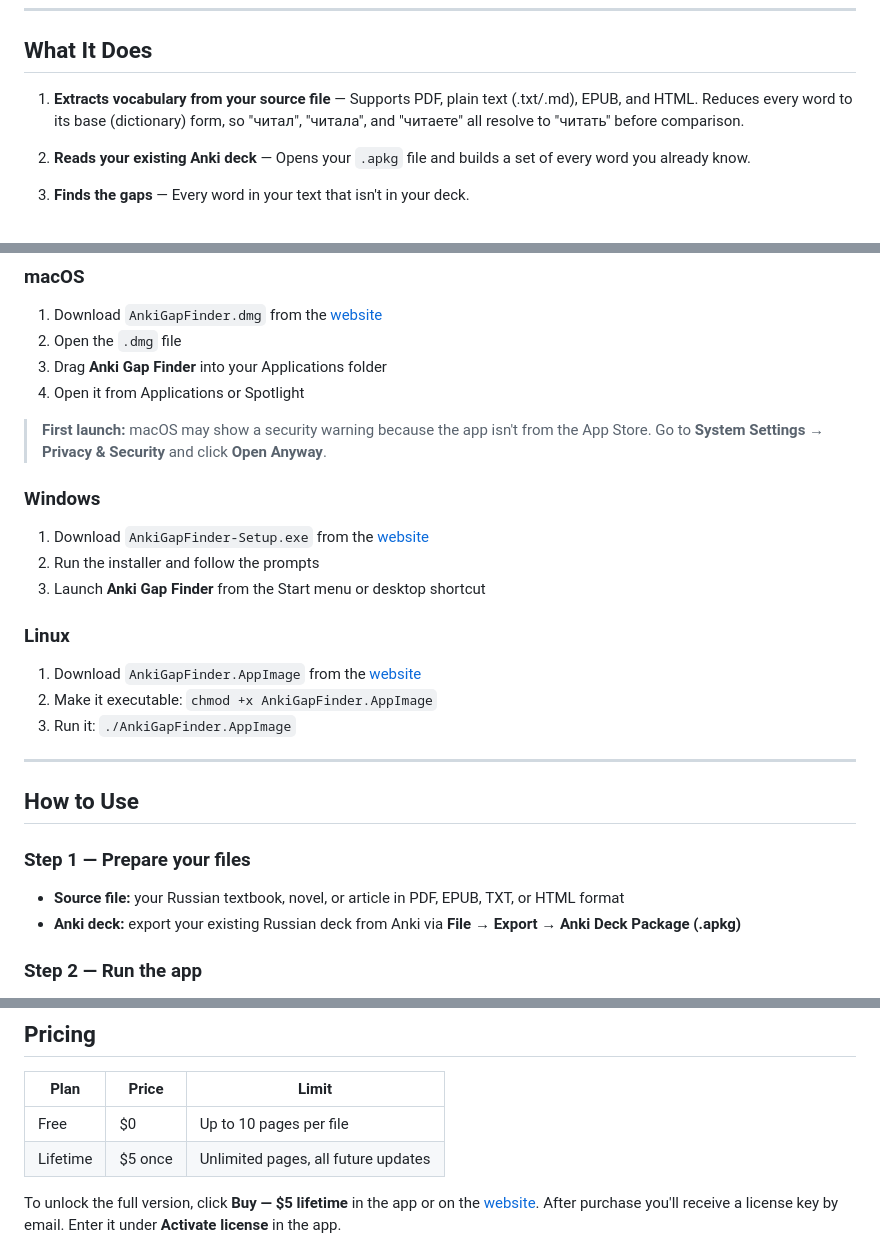
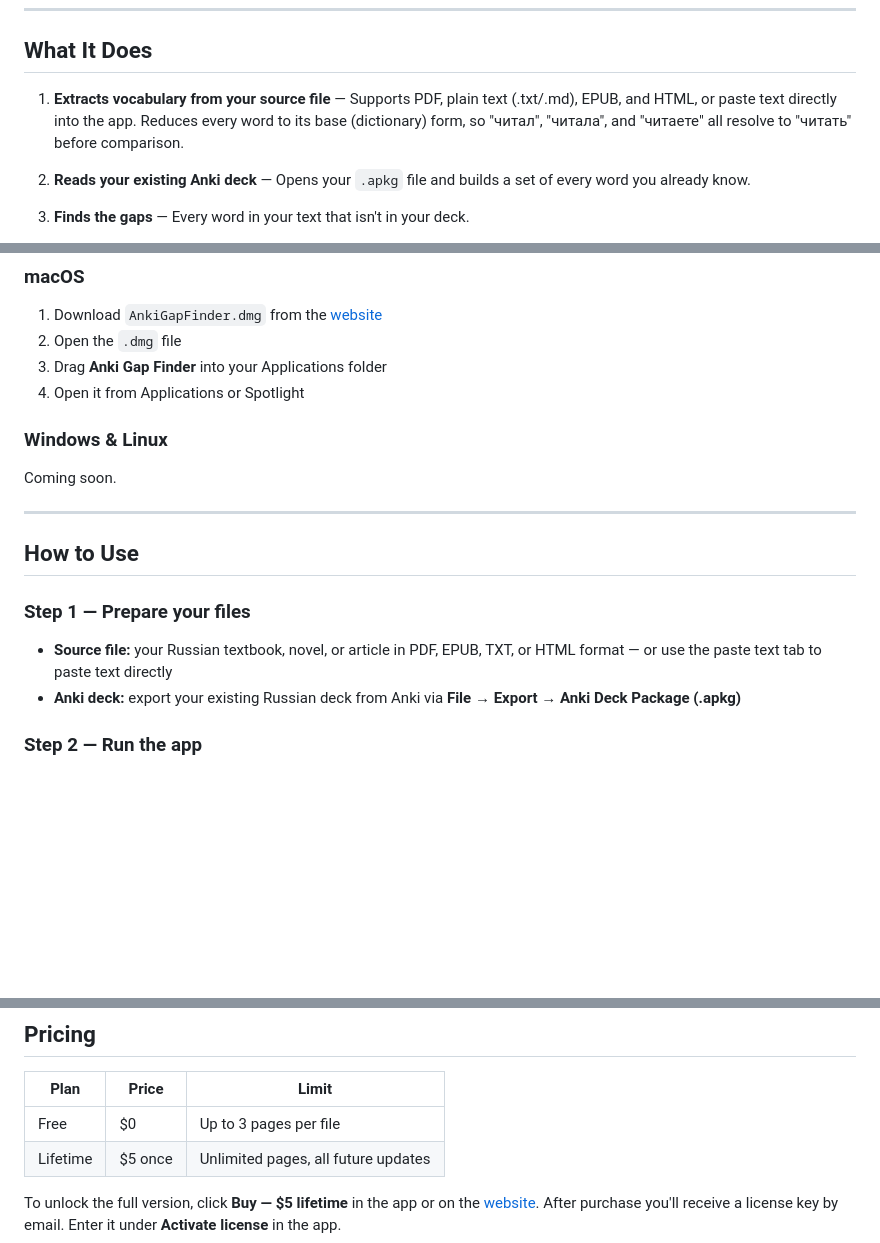
Before and after one commit to chadzimmerman/russian-flashcard-generator, a Markdown page: README.md, 3 parts joined by grey strips. GitHub-like rendering; blank space fills up the shorter version.

Commit message:
Fix pricing (3 pages free), remove outdated security warning, Windows/Linux coming soon, add paste text mode

```diff
--- a/README.md
+++ b/README.md
@@ -39,7 +39,7 @@ At 10 new cards per day, that adds up fast:
 
 ## What It Does
 
-1. **Extracts vocabulary from your source file** — Supports PDF, plain text (.txt/.md), EPUB, and HTML. Reduces every word to its base (dictionary) form, so "читал", "читала", and "читаете" all resolve to "читать" before comparison.
+1. **Extracts vocabulary from your source file** — Supports PDF, plain text (.txt/.md), EPUB, and HTML, or paste text directly into the app. Reduces every word to its base (dictionary) form, so "читал", "читала", and "читаете" all resolve to "читать" before comparison.
 
 2. **Reads your existing Anki deck** — Opens your `.apkg` file and builds a set of every word you already know.
 
@@ -81,19 +81,9 @@ At 10 new cards per day, that adds up fast:
 3. Drag **Anki Gap Finder** into your Applications folder
 4. Open it from Applications or Spotlight
 
-> **First launch:** macOS may show a security warning because the app isn't from the App Store. Go to **System Settings → Privacy & Security** and click **Open Anyway**.
+### Windows & Linux
 
-### Windows
-
-1. Download `AnkiGapFinder-Setup.exe` from the [website](https://chadzimmerman.github.io/russian-flashcard-generator)
-2. Run the installer and follow the prompts
-3. Launch **Anki Gap Finder** from the Start menu or desktop shortcut
-
-### Linux
-
-1. Download `AnkiGapFinder.AppImage` from the [website](https://chadzimmerman.github.io/russian-flashcard-generator)
-2. Make it executable: `chmod +x AnkiGapFinder.AppImage`
-3. Run it: `./AnkiGapFinder.AppImage`
+Coming soon.
 
 ---
 
@@ -101,7 +91,7 @@ At 10 new cards per day, that adds up fast:
 
 ### Step 1 — Prepare your files
 
-- **Source file:** your Russian textbook, novel, or article in PDF, EPUB, TXT, or HTML format
+- **Source file:** your Russian textbook, novel, or article in PDF, EPUB, TXT, or HTML format — or use the paste text tab to paste text directly
 - **Anki deck:** export your existing Russian deck from Anki via **File → Export → Anki Deck Package (.apkg)**
 
 ### Step 2 — Run the app
@@ -149,7 +139,7 @@ Click **Export**. The output file is saved next to your source file.
 
 | Plan | Price | Limit |
 |---|---|---|
-| Free | $0 | Up to 10 pages per file |
+| Free | $0 | Up to 3 pages per file |
 | Lifetime | $5 once | Unlimited pages, all future updates |
 
 To unlock the full version, click **Buy — $5 lifetime** in the app or on the [website](https://chadzimmerman.github.io/russian-flashcard-generator). After purchase you'll receive a license key by email. Enter it under **Activate license** in the app.
```
